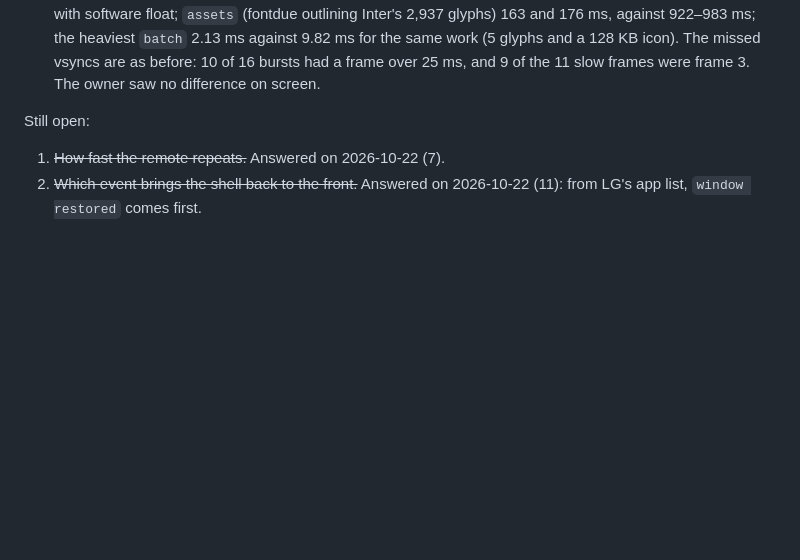
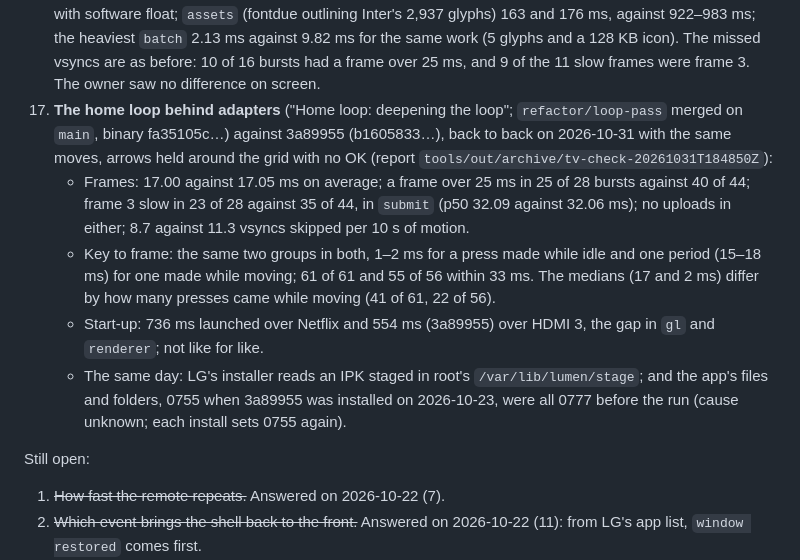
Before and after one commit to SunnySide007/lumen-webos, a Markdown page: docs/specs/shell-mvp.md, the part around the change. Rendered like a GitHub page; blank space fills up the shorter version.

```diff
--- a/docs/specs/shell-mvp.md
+++ b/docs/specs/shell-mvp.md
@@ -1050,6 +1050,25 @@ build ran on 2026-10-23 at 01:42 UTC (report:
     work (5 glyphs and a 128 KB icon). The missed vsyncs are as before: 10
     of 16 bursts had a frame over 25 ms, and 9 of the 11 slow frames were
     frame 3. The owner saw no difference on screen.
+17. **The home loop behind adapters** ("Home loop: deepening the loop";
+    `refactor/loop-pass` merged on `main`, binary fa35105c…) against
+    3a89955 (b1605833…), back to back on 2026-10-31 with the same moves,
+    arrows held around the grid with no OK (report
+    `tools/out/archive/tv-check-20261031T184850Z`):
+    * Frames: 17.00 against 17.05 ms on average; a frame over 25 ms in 25
+      of 28 bursts against 40 of 44; frame 3 slow in 23 of 28 against 35
+      of 44, in `submit` (p50 32.09 against 32.06 ms); no uploads in
+      either; 8.7 against 11.3 vsyncs skipped per 10 s of motion.
+    * Key to frame: the same two groups in both, 1–2 ms for a press made
+      while idle and one period (15–18 ms) for one made while moving; 61
+      of 61 and 55 of 56 within 33 ms. The medians (17 and 2 ms) differ
+      by how many presses came while moving (41 of 61, 22 of 56).
+    * Start-up: 736 ms launched over Netflix and 554 ms (3a89955) over
+      HDMI 3, the gap in `gl` and `renderer`; not like for like.
+    * The same day: LG's installer reads an IPK staged in root's
+      `/var/lib/lumen/stage`; and the app's files and folders, 0755 when
+      3a89955 was installed on 2026-10-23, were all 0777 before the run
+      (cause unknown; each install sets 0755 again).
 
 Still open:
 
```
Also changed, not shown: docs/decisions.md (+6 -1 lines), docs/specs/depth.md (+3 -3 lines).
